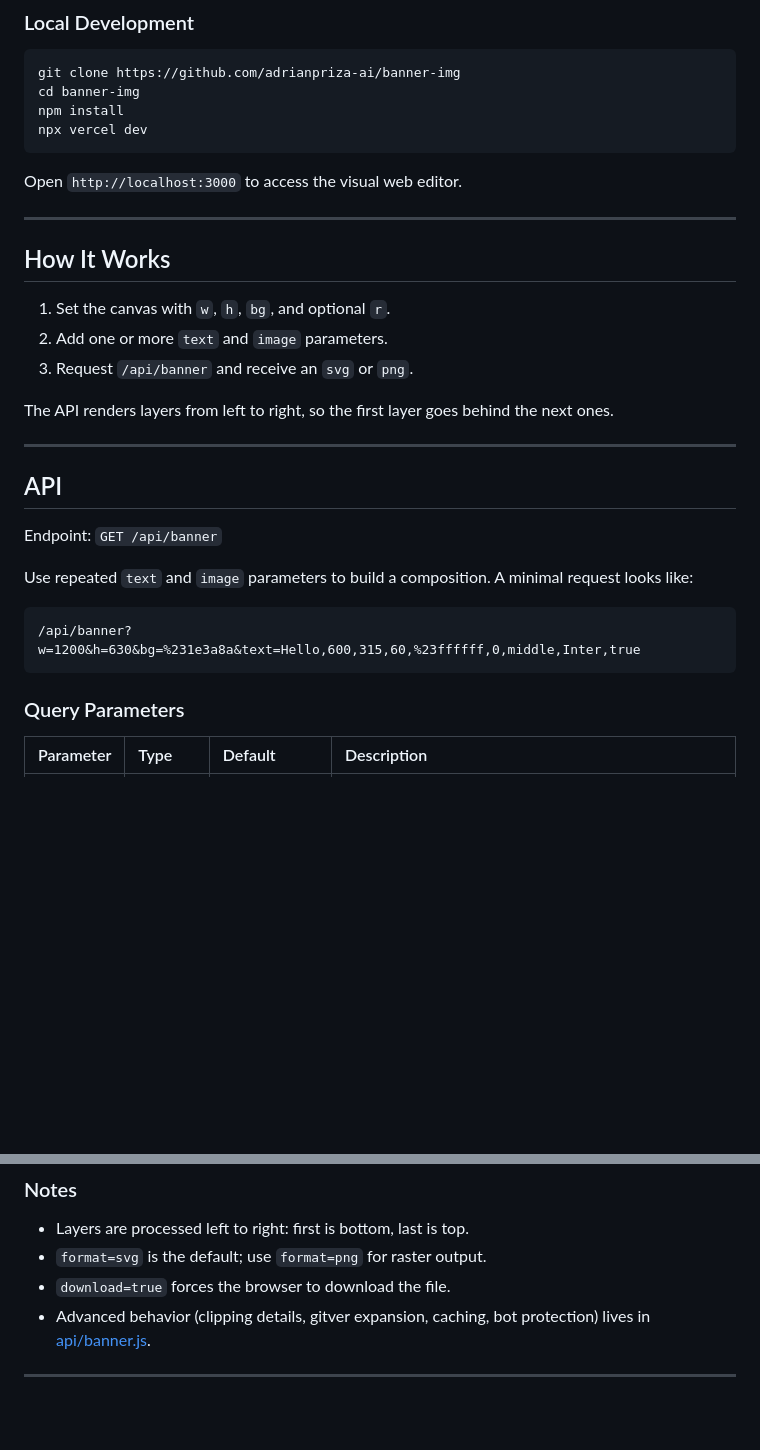
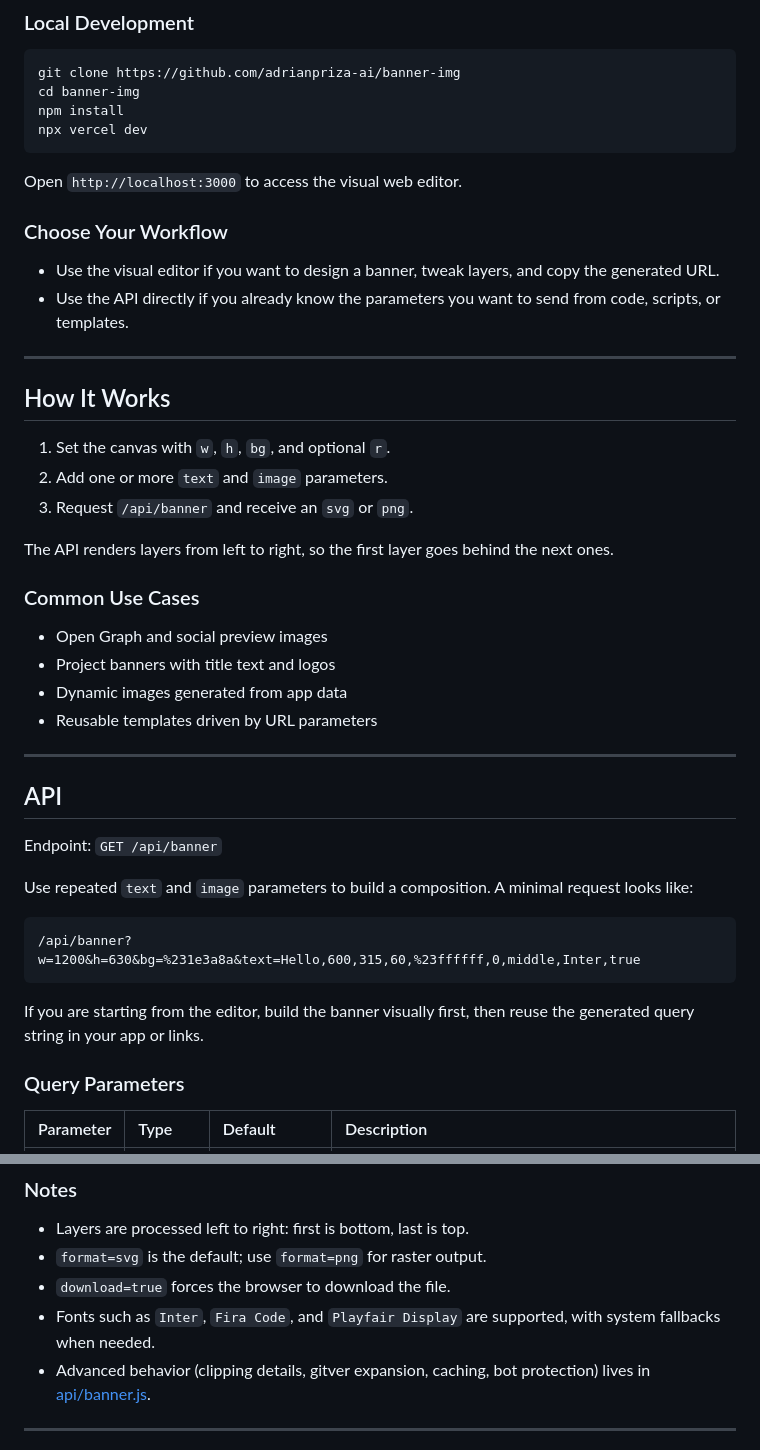
Before and after one commit to adrianpriza-ai/banner-img, a Markdown page: README.md, 2 parts joined by grey strips. Drawn GitHub-style; blank space fills up the shorter version.

````diff
--- a/README.md
+++ b/README.md
@@ -36,6 +36,11 @@ npx vercel dev
 ```
 Open `http://localhost:3000` to access the visual web editor.
 
+### Choose Your Workflow
+
+- Use the visual editor if you want to design a banner, tweak layers, and copy the generated URL.
+- Use the API directly if you already know the parameters you want to send from code, scripts, or templates.
+
 ---
 
 ## How It Works
@@ -45,6 +50,13 @@ Open `http://localhost:3000` to access the visual web editor.
 3. Request `/api/banner` and receive an `svg` or `png`.
 
 The API renders layers from left to right, so the first layer goes behind the next ones.
+
+### Common Use Cases
+
+- Open Graph and social preview images
+- Project banners with title text and logos
+- Dynamic images generated from app data
+- Reusable templates driven by URL parameters
 
 ---
 
@@ -57,6 +69,8 @@ Use repeated `text` and `image` parameters to build a composition. A minimal req
 ```http
 /api/banner?w=1200&h=630&bg=%231e3a8a&text=Hello,600,315,60,%23ffffff,0,middle,Inter,true
 ```
+
+If you are starting from the editor, build the banner visually first, then reuse the generated query string in your app or links.
 
 ### Query Parameters
 
@@ -104,6 +118,7 @@ Example: `image=https://example.com/logo.png,50,50,100,100,0,true`
 - Layers are processed left to right: first is bottom, last is top.
 - `format=svg` is the default; use `format=png` for raster output.
 - `download=true` forces the browser to download the file.
+- Fonts such as `Inter`, `Fira Code`, and `Playfair Display` are supported, with system fallbacks when needed.
 - Advanced behavior (clipping details, gitver expansion, caching, bot protection) lives in [api/banner.js](api/banner.js).
 
 ---
````
